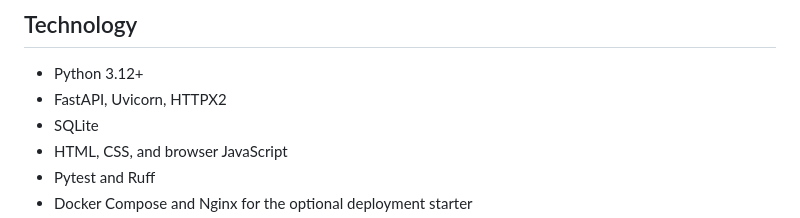
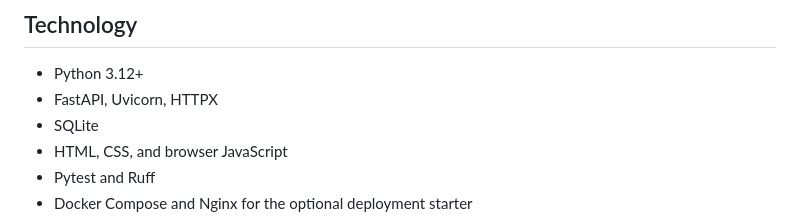
Before and after one commit to Maazcharfare/OpsDesk, a Markdown page: README.md, the part around the change. GitHub-like rendering.

Commit message:
Fix HTTPX name in README

```diff
--- a/README.md
+++ b/README.md
@@ -30,7 +30,7 @@ The security controls are part of the code, but they are not a substitute for an
 ## Technology
 
 - Python 3.12+
-- FastAPI, Uvicorn, HTTPX2
+- FastAPI, Uvicorn, HTTPX
 - SQLite
 - HTML, CSS, and browser JavaScript
 - Pytest and Ruff
```
